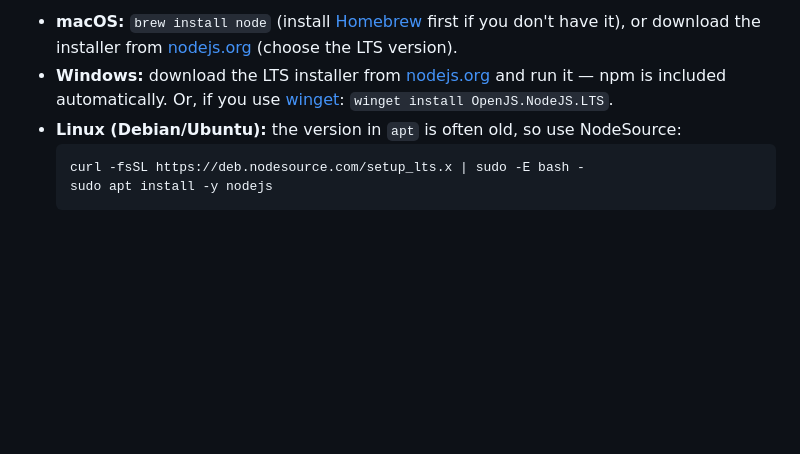
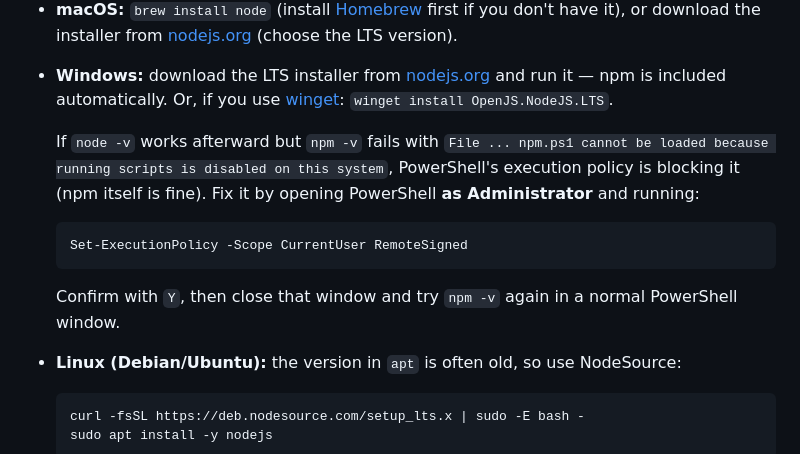
Before and after one commit to astral451/BackOfFridge, a Markdown page: README.md, the part around the change. Drawn GitHub-style; blank space fills up the shorter version.

Commit message:
Document PowerShell execution-policy fix for npm.ps1
node -v working while npm -v throws a PSSecurityException is a common
Windows gotcha (npm.ps1 blocked by the default execution policy, not
npm actually missing). Document the Set-ExecutionPolicy fix inline.

````diff
--- a/README.md
+++ b/README.md
@@ -38,6 +38,16 @@ path below you plan to use.
   run it — npm is included automatically. Or, if you use
   [winget](https://learn.microsoft.com/windows/package-manager/winget/):
   `winget install OpenJS.NodeJS.LTS`.
+
+  If `node -v` works afterward but `npm -v` fails with
+  `File ... npm.ps1 cannot be loaded because running scripts is disabled on this
+  system`, PowerShell's execution policy is blocking it (npm itself is fine).
+  Fix it by opening PowerShell **as Administrator** and running:
+  ```powershell
+  Set-ExecutionPolicy -Scope CurrentUser RemoteSigned
+  ```
+  Confirm with `Y`, then close that window and try `npm -v` again in a normal
+  PowerShell window.
 - **Linux (Debian/Ubuntu):** the version in `apt` is often old, so use NodeSource:
   ```bash
   curl -fsSL https://deb.nodesource.com/setup_lts.x | sudo -E bash -
````
